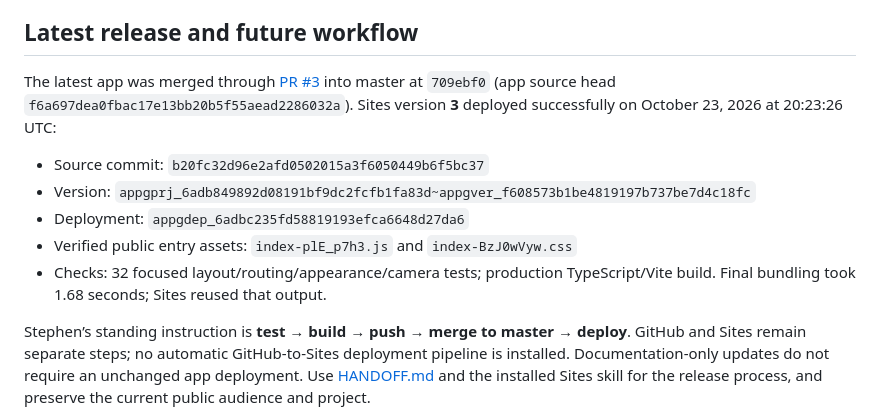
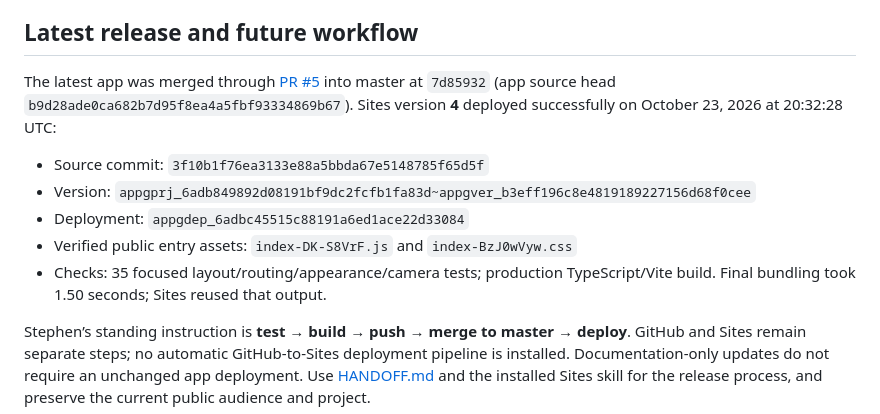
Before and after one commit to Stephenitis/CourseGraph, a Markdown page: docs/DEPLOYMENT.md, the part around the change. Drawn GitHub-style.

Commit message:
Record merged-route demo publication

```diff
--- a/docs/DEPLOYMENT.md
+++ b/docs/DEPLOYMENT.md
@@ -29,13 +29,13 @@ For a Vercel project, use repository `Stephenitis/CourseGraph`, branch `master`,
 
 ## Latest release and future workflow
 
-The latest app was merged through [PR #3](https://github.com/Stephenitis/CourseGraph/pull/3) into master at `709ebf0` (app source head `f6a697dea0fbac17e13bb20b5f55aead2286032a`). Sites version **3** deployed successfully on October 23, 2026 at 20:23:26 UTC:
+The latest app was merged through [PR #5](https://github.com/Stephenitis/CourseGraph/pull/5) into master at `7d85932` (app source head `b9d28ade0ca682b7d95f8ea4a5fbf93334869b67`). Sites version **4** deployed successfully on October 23, 2026 at 20:32:28 UTC:
 
-- Source commit: `b20fc32d96e2afd0502015a3f6050449b6f5bc37`
-- Version: `appgprj_6adb849892d08191bf9dc2fcfb1fa83d~appgver_f608573b1be4819197b737be7d4c18fc`
-- Deployment: `appgdep_6adbc235fd58819193efca6648d27da6`
-- Verified public entry assets: `index-plE_p7h3.js` and `index-BzJ0wVyw.css`
-- Checks: 32 focused layout/routing/appearance/camera tests; production TypeScript/Vite build. Final bundling took 1.68 seconds; Sites reused that output.
+- Source commit: `3f10b1f76ea3133e88a5bbda67e5148785f65d5f`
+- Version: `appgprj_6adb849892d08191bf9dc2fcfb1fa83d~appgver_b3eff196c8e4819189227156d68f0cee`
+- Deployment: `appgdep_6adbc45515c88191a6ed1ace22d33084`
+- Verified public entry assets: `index-DK-S8VrF.js` and `index-BzJ0wVyw.css`
+- Checks: 35 focused layout/routing/appearance/camera tests; production TypeScript/Vite build. Final bundling took 1.50 seconds; Sites reused that output.
 
 Stephen’s standing instruction is **test → build → push → merge to master → deploy**. GitHub and Sites remain separate steps; no automatic GitHub-to-Sites deployment pipeline is installed. Documentation-only updates do not require an unchanged app deployment. Use [HANDOFF.md](HANDOFF.md) and the installed Sites skill for the release process, and preserve the current public audience and project.
 
```
Also changed, not shown: docs/HANDOFF.md (+2 -2 lines).
